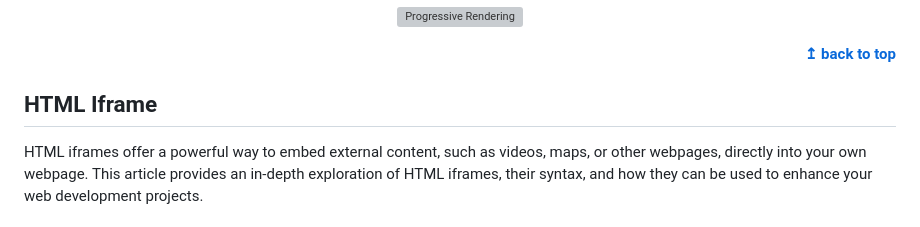
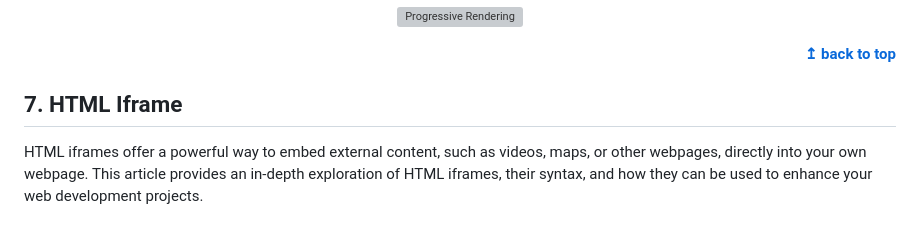
Before and after one commit to bbauska/html5-template, a Markdown page: html-basics.md, the part around the change. Drawn GitHub-style; grey boxes are pictures that could not be loaded.

```diff
--- a/html-basics.md
+++ b/html-basics.md
@@ -2086,7 +2086,7 @@ Since the APIs are usually co-located with the server, the content is loaded sup
     <b><a href="#table-of-contents">↥ back to top</a></b>
 </div>
 
-<h2 id="7-html-iframe">HTML Iframe</h2>
+<h2 id="7-html-iframe">7. HTML Iframe</h2>
 
 HTML iframes offer a powerful way to embed external content, such as videos, maps, or other webpages, directly into your own webpage. This article provides an in-depth exploration of HTML iframes, their syntax, and how they can be used to enhance your web development projects.
 
```
